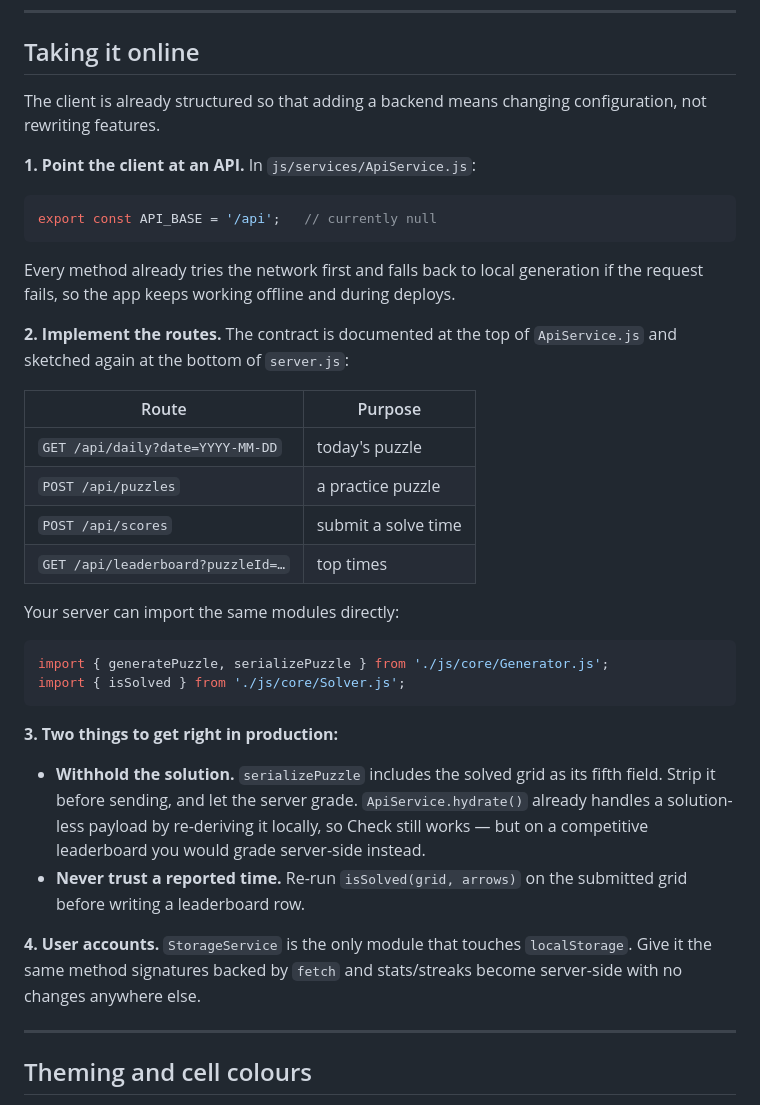
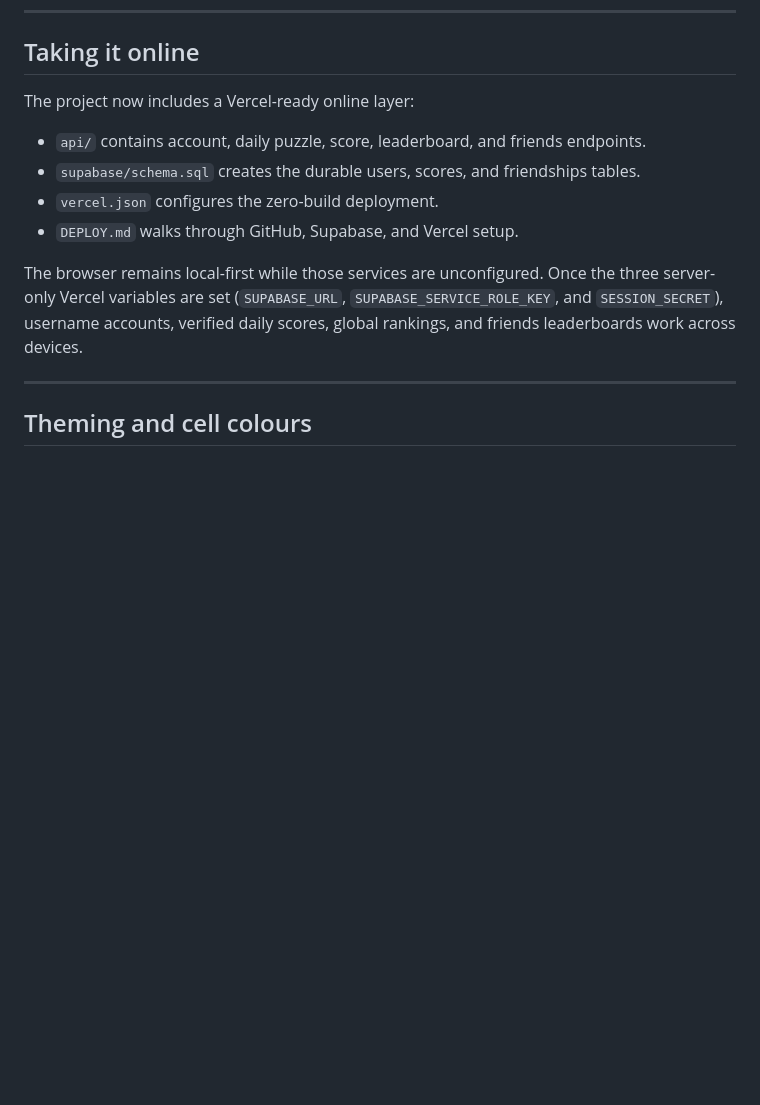
Before and after one commit to nihalkhan13/search9sudoku, a Markdown page: README.md, the part around the change. GitHub-like rendering; blank space fills up the shorter version.

Commit message:
Document online deployment setup

````diff
--- a/README.md
+++ b/README.md
@@ -137,47 +137,17 @@ this determinism.
 
 ## Taking it online
 
-The client is already structured so that adding a backend means changing configuration,
-not rewriting features.
+The project now includes a Vercel-ready online layer:
 
-**1. Point the client at an API.** In `js/services/ApiService.js`:
+- `api/` contains account, daily puzzle, score, leaderboard, and friends endpoints.
+- `supabase/schema.sql` creates the durable users, scores, and friendships tables.
+- `vercel.json` configures the zero-build deployment.
+- `DEPLOY.md` walks through GitHub, Supabase, and Vercel setup.
 
-```js
-export const API_BASE = '/api';   // currently null
-```
-
-Every method already tries the network first and falls back to local generation if the
-request fails, so the app keeps working offline and during deploys.
-
-**2. Implement the routes.** The contract is documented at the top of `ApiService.js` and
-sketched again at the bottom of `server.js`:
-
-| Route | Purpose |
-|---|---|
-| `GET /api/daily?date=YYYY-MM-DD` | today's puzzle |
-| `POST /api/puzzles` | a practice puzzle |
-| `POST /api/scores` | submit a solve time |
-| `GET /api/leaderboard?puzzleId=…` | top times |
-
-Your server can import the same modules directly:
-
-```js
-import { generatePuzzle, serializePuzzle } from './js/core/Generator.js';
-import { isSolved } from './js/core/Solver.js';
-```
-
-**3. Two things to get right in production:**
-
-- **Withhold the solution.** `serializePuzzle` includes the solved grid as its fifth
-  field. Strip it before sending, and let the server grade. `ApiService.hydrate()` already
-  handles a solution-less payload by re-deriving it locally, so Check still works — but on
-  a competitive leaderboard you would grade server-side instead.
-- **Never trust a reported time.** Re-run `isSolved(grid, arrows)` on the submitted grid
-  before writing a leaderboard row.
-
-**4. User accounts.** `StorageService` is the only module that touches `localStorage`.
-Give it the same method signatures backed by `fetch` and stats/streaks become
-server-side with no changes anywhere else.
+The browser remains local-first while those services are unconfigured. Once the
+three server-only Vercel variables are set (`SUPABASE_URL`,
+`SUPABASE_SERVICE_ROLE_KEY`, and `SESSION_SECRET`), username accounts, verified
+daily scores, global rankings, and friends leaderboards work across devices.
 
 ---
 
````
